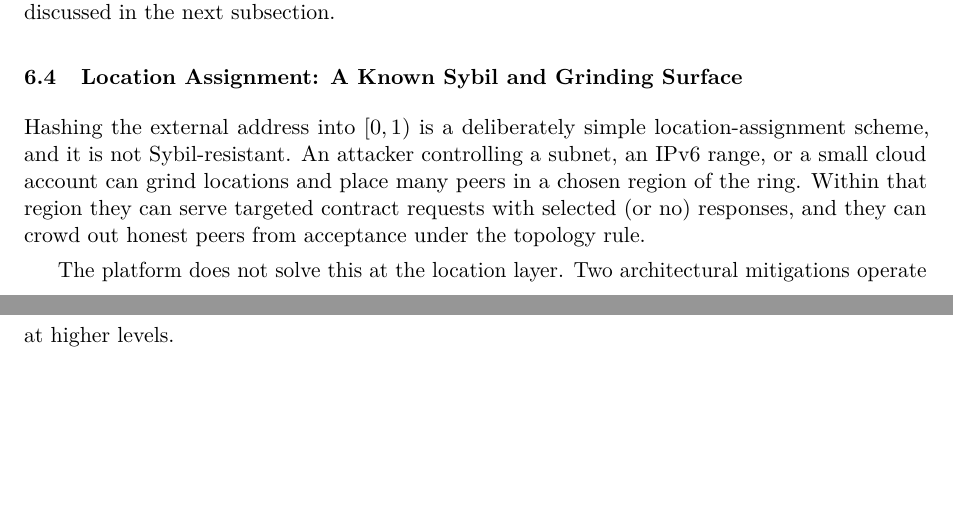
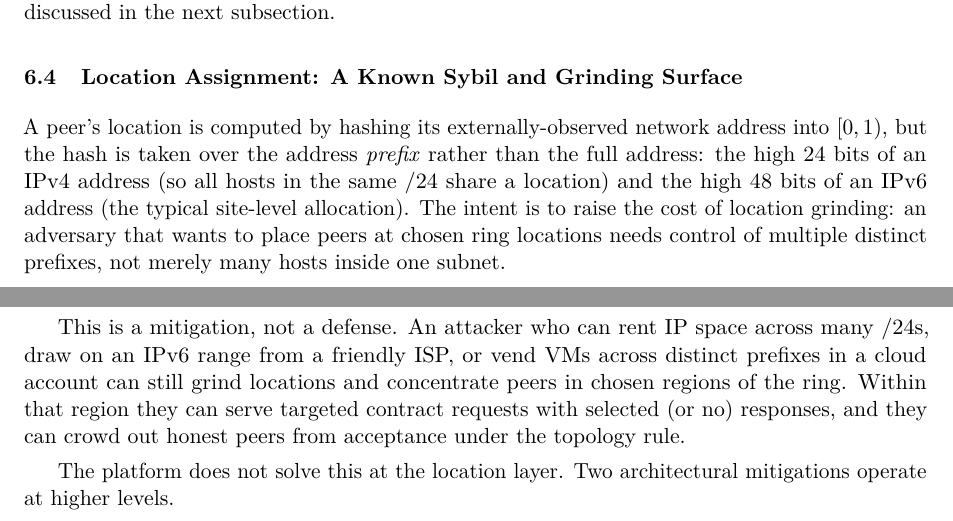
Before and after one commit to freenet/paper-1, a LaTeX paper (main.tex, which reads sections/06-trust.tex): two parts of pages 11 and 12 of 18 before the commit and two parts of pages 11 and 12 of 19 after it, joined at a grey line, cut so that both start at the same text, the shorter picture padded with empty space. Compiled offline with pdfLaTeX.

Commit message:
§6.4 Location assignment: document prefix masking (IPv4 /24, IPv6 /48)
Source: crates/core/src/ring/location.rs.

IPv4: address & 0xFFFFFF00, so the high 24 bits drive location. All
hosts in the same /24 share a location.

IPv6: only the first three 16-bit segments (48 bits) are hashed, which
is the typical site-level allocation.

The paper now states this explicitly and frames it as raising the cost
of location grinding, not eliminating it.

```diff
--- a/sections/06-trust.tex
+++ b/sections/06-trust.tex
@@ -25,7 +25,9 @@ A peer's location is derived from this externally-observed address. The implicat
 
 \subsection{Location Assignment: A Known Sybil and Grinding Surface}
 
-Hashing the external address into $[0, 1)$ is a deliberately simple location-assignment scheme, and it is not Sybil-resistant. An attacker controlling a subnet, an IPv6 range, or a small cloud account can grind locations and place many peers in a chosen region of the ring. Within that region they can serve targeted contract requests with selected (or no) responses, and they can crowd out honest peers from acceptance under the topology rule.
+A peer's location is computed by hashing its externally-observed network address into $[0, 1)$, but the hash is taken over the address \emph{prefix} rather than the full address: the high 24 bits of an IPv4 address (so all hosts in the same /24 share a location) and the high 48 bits of an IPv6 address (the typical site-level allocation). The intent is to raise the cost of location grinding: an adversary that wants to place peers at chosen ring locations needs control of multiple distinct prefixes, not merely many hosts inside one subnet.
+
+This is a mitigation, not a defense. An attacker who can rent IP space across many /24s, draw on an IPv6 range from a friendly ISP, or vend VMs across distinct prefixes in a cloud account can still grind locations and concentrate peers in chosen regions of the ring. Within that region they can serve targeted contract requests with selected (or no) responses, and they can crowd out honest peers from acceptance under the topology rule.
 
 The platform does not solve this at the location layer. Two architectural mitigations operate at higher levels.
 
```
